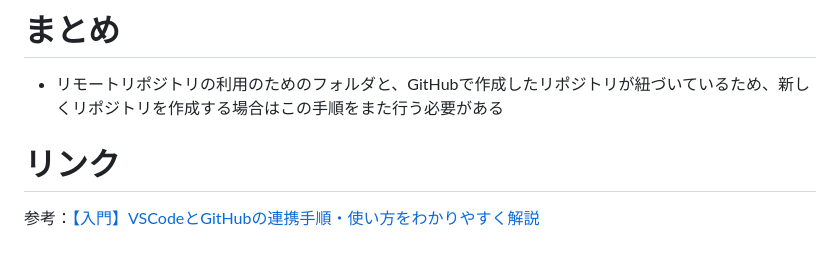
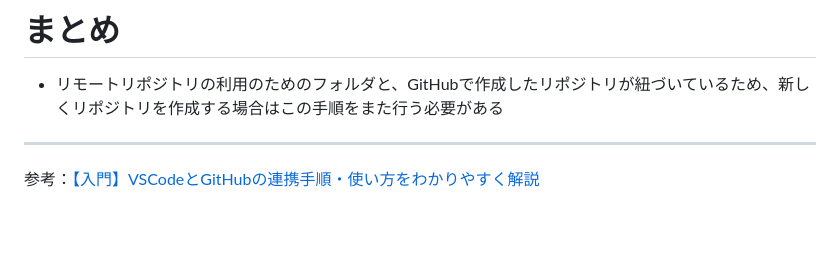
Before and after one commit to myrmenaka/TIL, a Markdown page: Other/VSCodeGitHub連携操作.md, the part around the change. Rendered like a GitHub page; blank space fills up the shorter version.

```diff
--- a/Other/VSCodeGitHub連携操作.md
+++ b/Other/VSCodeGitHub連携操作.md
@@ -60,6 +60,6 @@
 
 - リモートリポジトリの利用のためのフォルダと、GitHubで作成したリポジトリが紐づいているため、新しくリポジトリを作成する場合はこの手順をまた行う必要がある
 
-# リンク
+---
 
 参考：[【入門】VSCodeとGitHubの連携手順・使い方をわかりやすく解説](https://www.kagoya.jp/howto/rentalserver/webtrend/vscode/)
```
